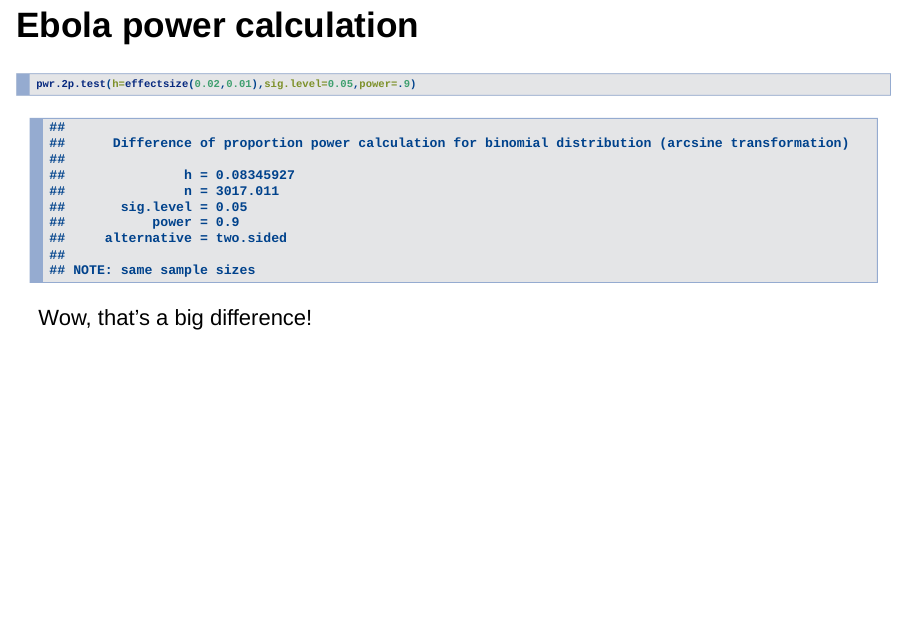
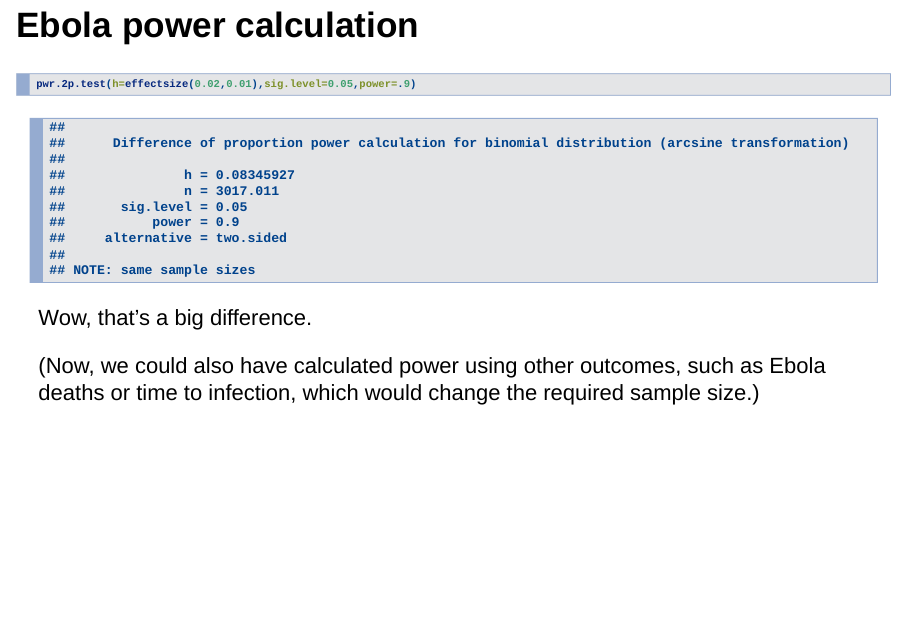
Before and after one commit to amy-herring/Global-Health-758, an R Markdown document (decks/cs02_3_deck.Rmd): page 20 of 21. Rendered offline with R 4.5, knitr and Pandoc, with nearby package versions; drawn as Slidy slides in place of the format the file asks for.

Commit message:
Add files via upload

````diff
--- a/decks/cs02_3_deck.Rmd
+++ b/decks/cs02_3_deck.Rmd
@@ -171,7 +171,9 @@ So we need 6080 people in each group!  Why do we need so many people?
 pwr.2p.test(h=effectsize(0.02,0.01),sig.level=0.05,power=.9)
 ```
 
-Wow, that's a big difference!
+Wow, that's a big difference.
+
+(Now, we could also have calculated power using other outcomes, such as Ebola deaths or time to infection, which would change the required sample size.)
 
 ## Sugar drink tax
 
````
Also changed, not shown: decks/cs02_3_deck.html.
